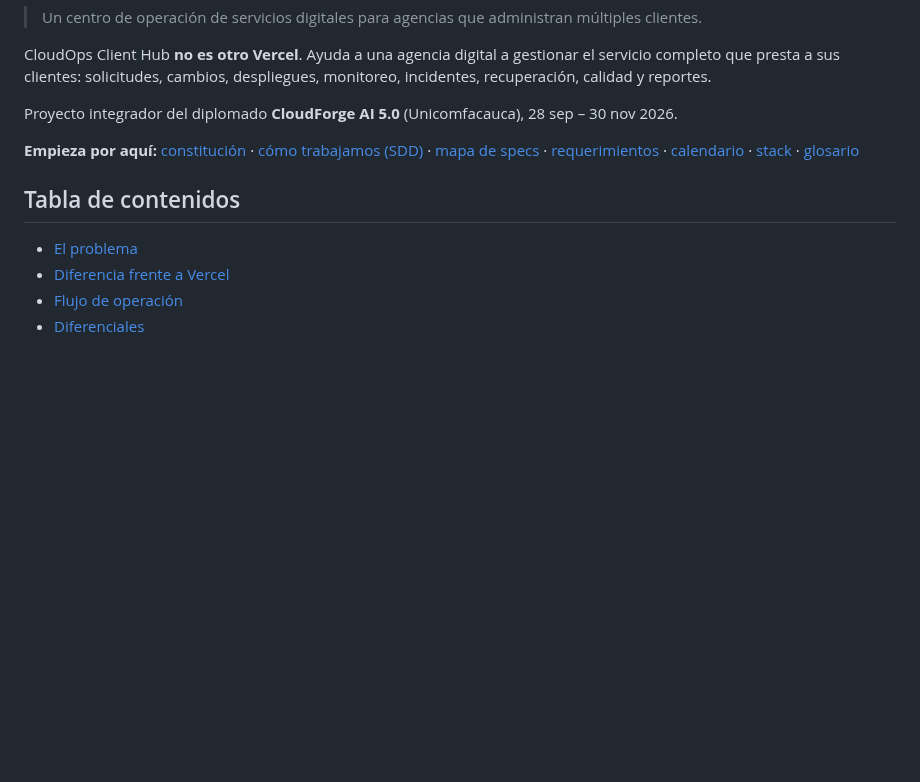
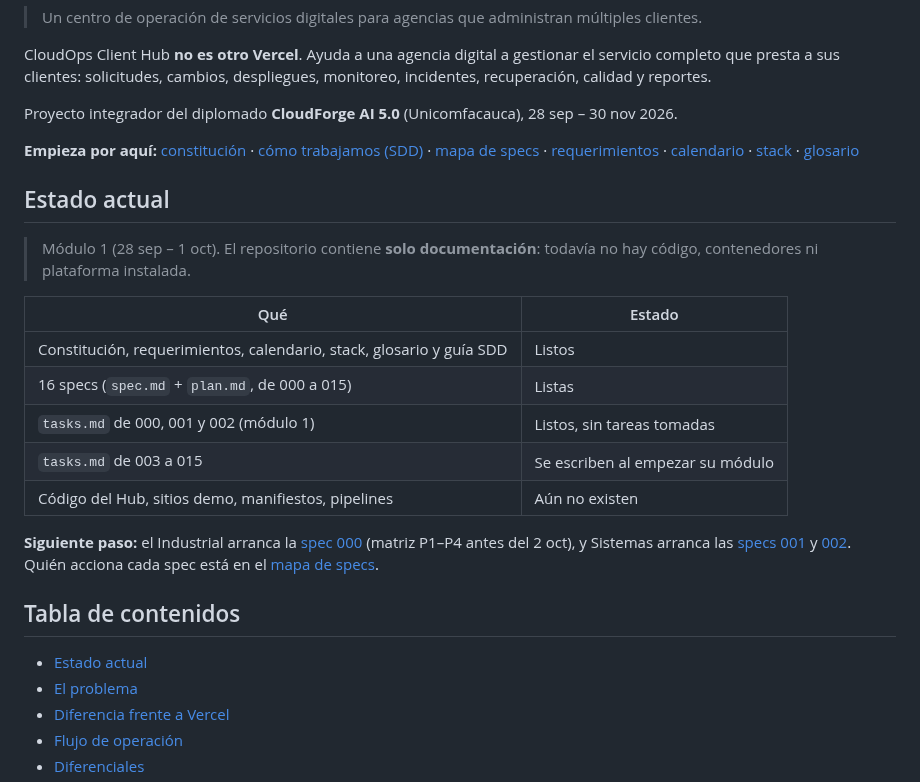
Before and after one commit to ngcddev/CloudOps, a Markdown page: README.md, the part around one of its changes. GitHub-like rendering; blank space fills up the shorter version.

```diff
--- a/README.md
+++ b/README.md
@@ -8,8 +8,27 @@ Proyecto integrador del diplomado **CloudForge AI 5.0** (Unicomfacauca), 28 sep
 
 **Empieza por aquí:** [constitución](constitution.md) · [cómo trabajamos (SDD)](docs/sdd.md) · [mapa de specs](specs/README.md) · [requerimientos](docs/requerimientos.md) · [calendario](docs/calendario.md) · [stack](docs/tech-stack.md) · [glosario](docs/glosario.md)
 
+## Estado actual
+
+> Módulo 1 (28 sep – 1 oct). El repositorio contiene **solo documentación**: todavía no hay código,
+> contenedores ni plataforma instalada.
+
+| Qué | Estado |
+|---|---|
+| Constitución, requerimientos, calendario, stack, glosario y guía SDD | Listos |
+| 16 specs (`spec.md` + `plan.md`, de 000 a 015) | Listas |
+| `tasks.md` de 000, 001 y 002 (módulo 1) | Listos, sin tareas tomadas |
+| `tasks.md` de 003 a 015 | Se escriben al empezar su módulo |
+| Código del Hub, sitios demo, manifiestos, pipelines | Aún no existen |
+
+**Siguiente paso:** el Industrial arranca la [spec 000](specs/000-modelo-de-servicio/tasks.md)
+(matriz P1–P4 antes del 2 oct), y Sistemas arranca las [specs 001](specs/001-clientes-y-planes/tasks.md)
+y [002](specs/002-plantillas-de-sitio/tasks.md). Quién acciona cada spec está en el
+[mapa de specs](specs/README.md).
+
 ## Tabla de contenidos
 
+- [Estado actual](#estado-actual)
 - [El problema](#el-problema)
 - [Diferencia frente a Vercel](#diferencia-frente-a-vercel)
 - [Flujo de operación](#flujo-de-operación)
```
Also changed, not shown: other parts of README.md (+45 -23 lines).
